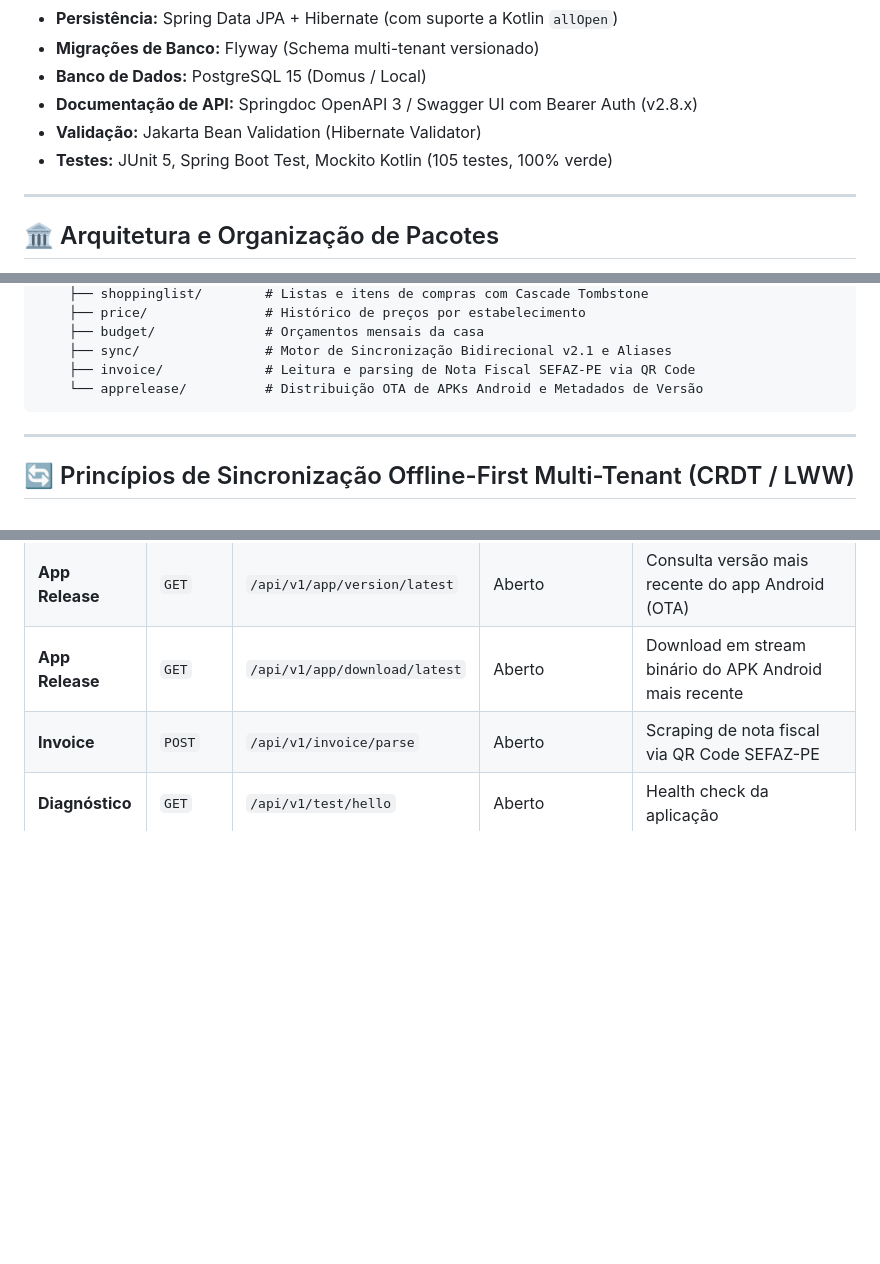
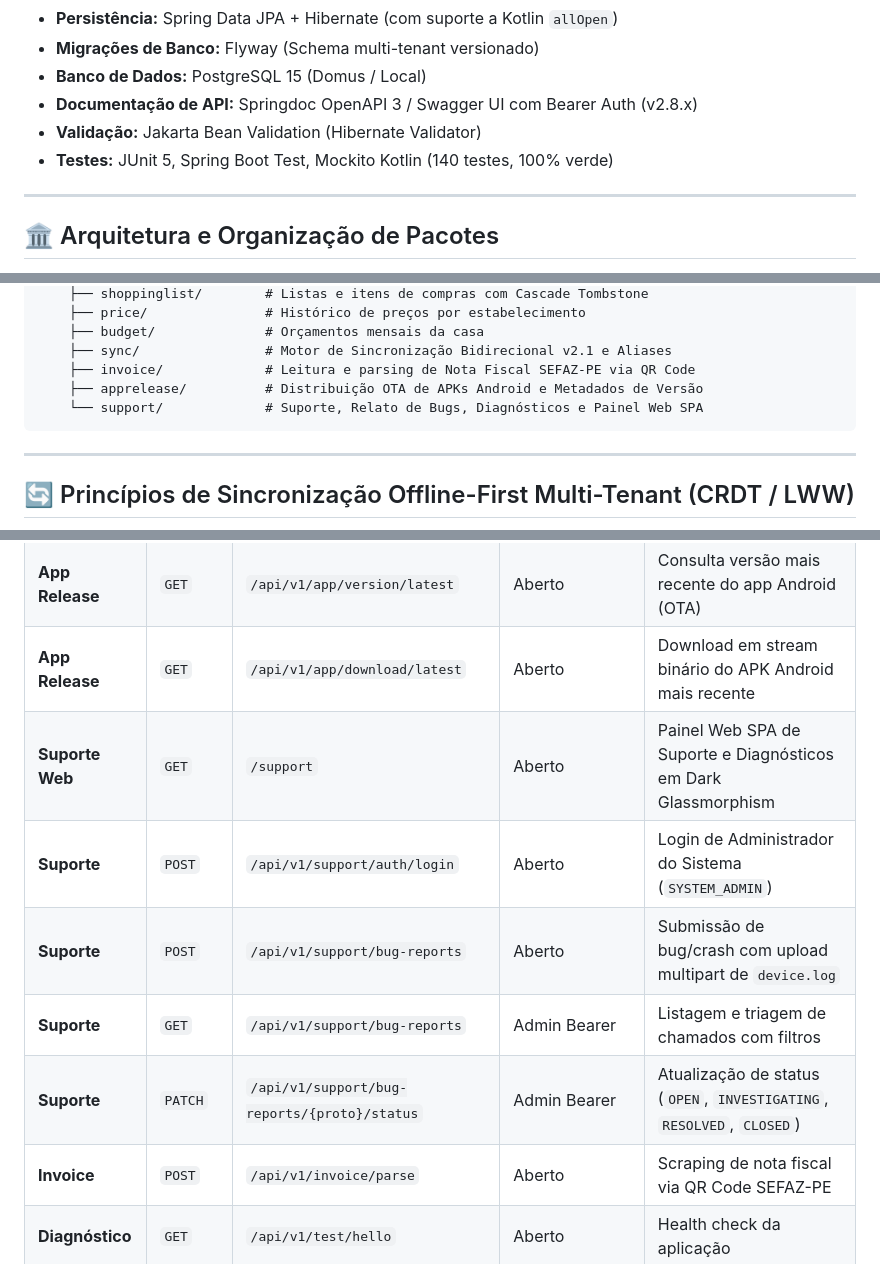
Before and after one commit to bitlabbr/Minha-Despensa-Backend, a Markdown page: README.md, 3 parts joined by grey strips. Drawn GitHub-style; blank space fills up the shorter version.

Commit message:
docs: update README with support module, web SPA endpoints and test suite metrics

````diff
--- a/README.md
+++ b/README.md
@@ -14,7 +14,7 @@ Backend RESTful e motor de sincronização multi-tenant offline-first (v2.1) par
 - **Banco de Dados:** PostgreSQL 15 (Domus / Local)
 - **Documentação de API:** Springdoc OpenAPI 3 / Swagger UI com Bearer Auth (v2.8.x)
 - **Validação:** Jakarta Bean Validation (Hibernate Validator)
-- **Testes:** JUnit 5, Spring Boot Test, Mockito Kotlin (105 testes, 100% verde)
+- **Testes:** JUnit 5, Spring Boot Test, Mockito Kotlin (140 testes, 100% verde)
 
 ---
 
@@ -41,7 +41,8 @@ com.bitlabbr.minhadespensa
     ├── budget/              # Orçamentos mensais da casa
     ├── sync/                # Motor de Sincronização Bidirecional v2.1 e Aliases
     ├── invoice/             # Leitura e parsing de Nota Fiscal SEFAZ-PE via QR Code
-    └── apprelease/          # Distribuição OTA de APKs Android e Metadados de Versão
+    ├── apprelease/          # Distribuição OTA de APKs Android e Metadados de Versão
+    └── support/             # Suporte, Relato de Bugs, Diagnósticos e Painel Web SPA
 ```
 
 ---
@@ -110,6 +111,11 @@ Após iniciar, acesse a documentação interativa e execute chamadas diretamente
 | **Mídia** | `DELETE` | `/api/v1/media/products/{id}` | Bearer + `X-Household-Id` | Remove foto e avança `syncVersion` |
 | **App Release** | `GET` | `/api/v1/app/version/latest` | Aberto | Consulta versão mais recente do app Android (OTA) |
 | **App Release** | `GET` | `/api/v1/app/download/latest` | Aberto | Download em stream binário do APK Android mais recente |
+| **Suporte Web** | `GET` | `/support` | Aberto | Painel Web SPA de Suporte e Diagnósticos em Dark Glassmorphism |
+| **Suporte** | `POST` | `/api/v1/support/auth/login` | Aberto | Login de Administrador do Sistema (`SYSTEM_ADMIN`) |
+| **Suporte** | `POST` | `/api/v1/support/bug-reports` | Aberto | Submissão de bug/crash com upload multipart de `device.log` |
+| **Suporte** | `GET` | `/api/v1/support/bug-reports` | Admin Bearer | Listagem e triagem de chamados com filtros |
+| **Suporte** | `PATCH` | `/api/v1/support/bug-reports/{proto}/status` | Admin Bearer | Atualização de status (`OPEN`, `INVESTIGATING`, `RESOLVED`, `CLOSED`) |
 | **Invoice** | `POST` | `/api/v1/invoice/parse` | Aberto | Scraping de nota fiscal via QR Code SEFAZ-PE |
 | **Diagnóstico** | `GET` | `/api/v1/test/hello` | Aberto | Health check da aplicação |
 
````
